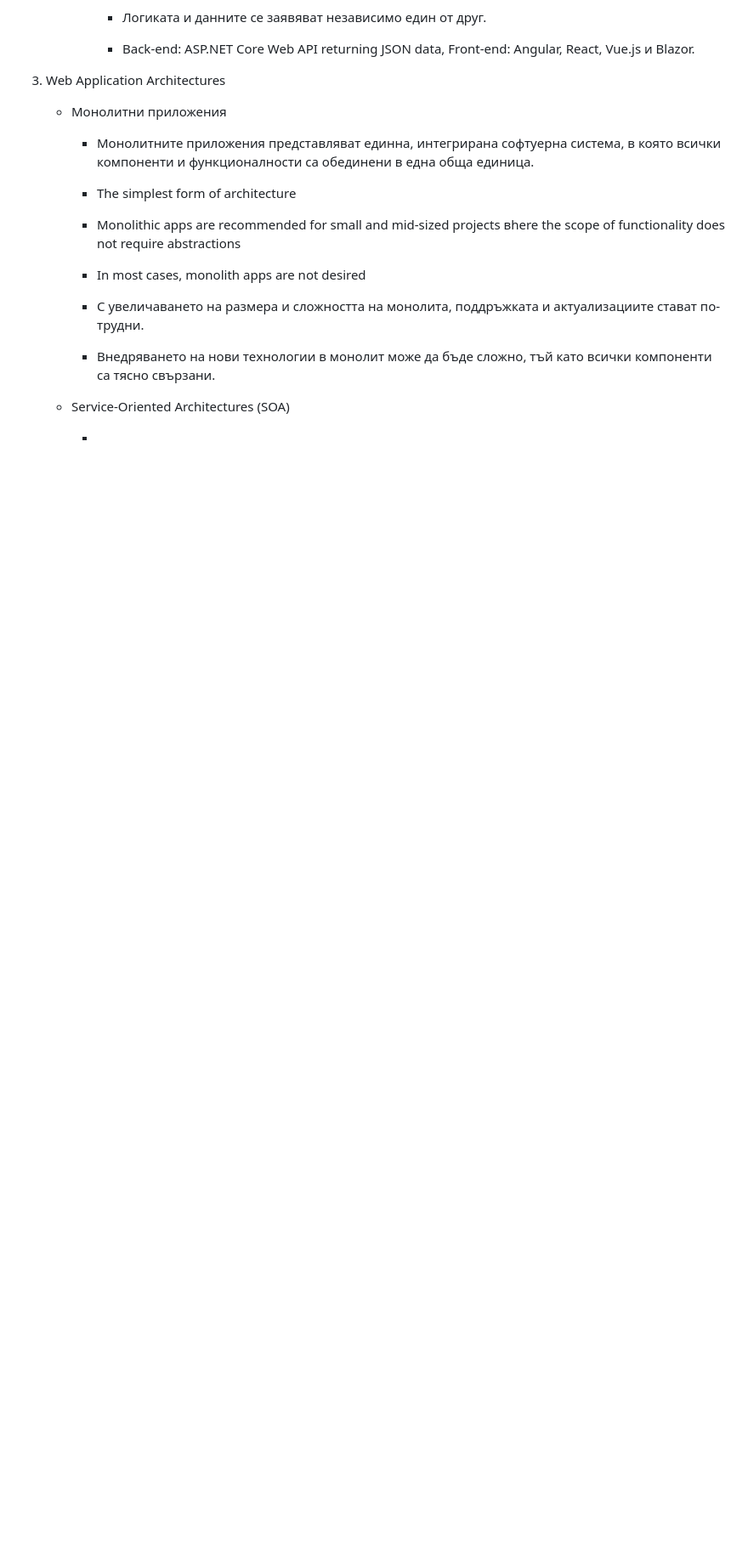
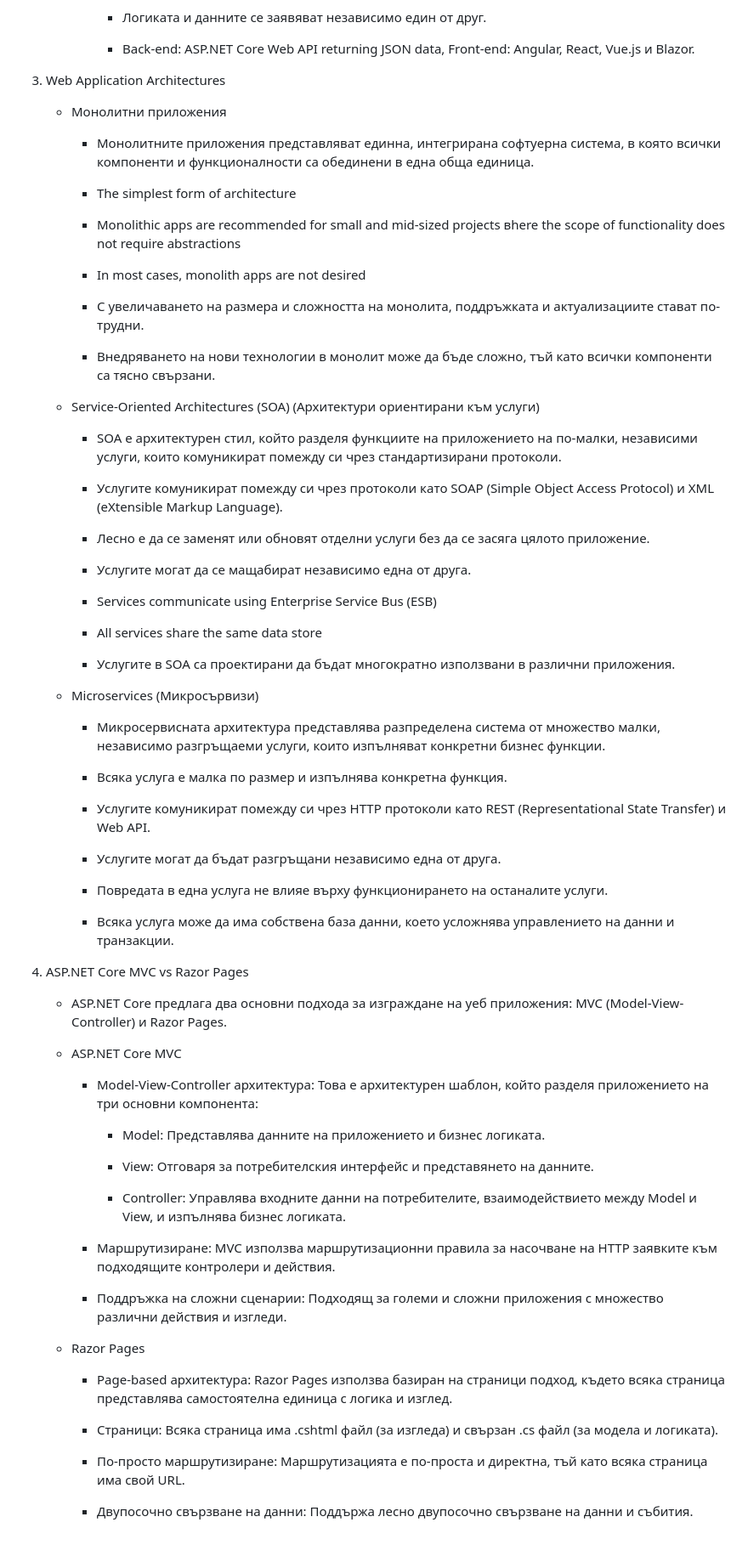
Before and after one commit to AnitaNakeva/SoftUni, a Markdown page: README.md, the part around the change. Shown at 85% size. GitHub-like rendering; blank space fills up the shorter version.

```diff
--- a/README.md
+++ b/README.md
@@ -2112,6 +2112,60 @@ Connection string: Server=(localdb)\\mssqllocaldb;Database=DbName;Trusted_Connec
 
      - Внедряването на нови технологии в монолит може да бъде сложно, тъй като всички компоненти са тясно свързани.
 
-   - Service-Oriented Architectures (SOA)
-
-     -
+   - Service-Oriented Architectures (SOA) (Архитектури ориентирани към услуги)
+
+     - SOA е архитектурен стил, който разделя функциите на приложението на по-малки, независими услуги, които комуникират помежду си чрез стандартизирани протоколи.
+
+     - Услугите комуникират помежду си чрез протоколи като SOAP (Simple Object Access Protocol) и XML (eXtensible Markup Language).
+
+     - Лесно е да се заменят или обновят отделни услуги без да се засяга цялото приложение.
+
+     - Услугите могат да се мащабират независимо една от друга.
+
+     - Services communicate using Enterprise Service Bus (ESB)
+
+     - All services share the same data store
+
+     - Услугите в SOA са проектирани да бъдат многократно използвани в различни приложения.
+
+   - Microservices (Микросървизи)
+
+     - Микросервисната архитектура представлява разпределена система от множество малки, независимо разгръщаеми услуги, които изпълняват конкретни бизнес функции.
+
+     - Всяка услуга е малка по размер и изпълнява конкретна функция.
+
+     - Услугите комуникират помежду си чрез HTTP протоколи като REST (Representational State Transfer) и Web API.
+
+     - Услугите могат да бъдат разгръщани независимо една от друга.
+
+     - Повредата в една услуга не влияе върху функционирането на останалите услуги.
+
+     - Всяка услуга може да има собствена база данни, което усложнява управлението на данни и транзакции.
+
+4. ASP.NET Core MVC vs Razor Pages
+
+   - ASP.NET Core предлага два основни подхода за изграждане на уеб приложения: MVC (Model-View-Controller) и Razor Pages.
+
+   - ASP.NET Core MVC
+
+     - Model-View-Controller архитектура: Това е архитектурен шаблон, който разделя приложението на три основни компонента:
+
+         - Model: Представлява данните на приложението и бизнес логиката.
+
+         - View: Отговаря за потребителския интерфейс и представянето на данните.
+
+         - Controller: Управлява входните данни на потребителите, взаимодействието между Model и View, и изпълнява бизнес логиката.
+
+     - Маршрутизиране: MVC използва маршрутизационни правила за насочване на HTTP заявките към подходящите контролери и действия.
+
+     - Поддръжка на сложни сценарии: Подходящ за големи и сложни приложения с множество различни действия и изгледи.
+
+   - Razor Pages
+
+     - Page-based архитектура: Razor Pages използва базиран на страници подход, където всяка страница представлява самостоятелна единица с логика и изглед.
+
+     - Страници: Всяка страница има .cshtml файл (за изгледа) и свързан .cs файл (за модела и логиката).
+
+     - По-просто маршрутизиране: Маршрутизацията е по-проста и директна, тъй като всяка страница има свой URL.
+
+     - Двупосочно свързване на данни: Поддържа лесно двупосочно свързване на данни и събития.
```
